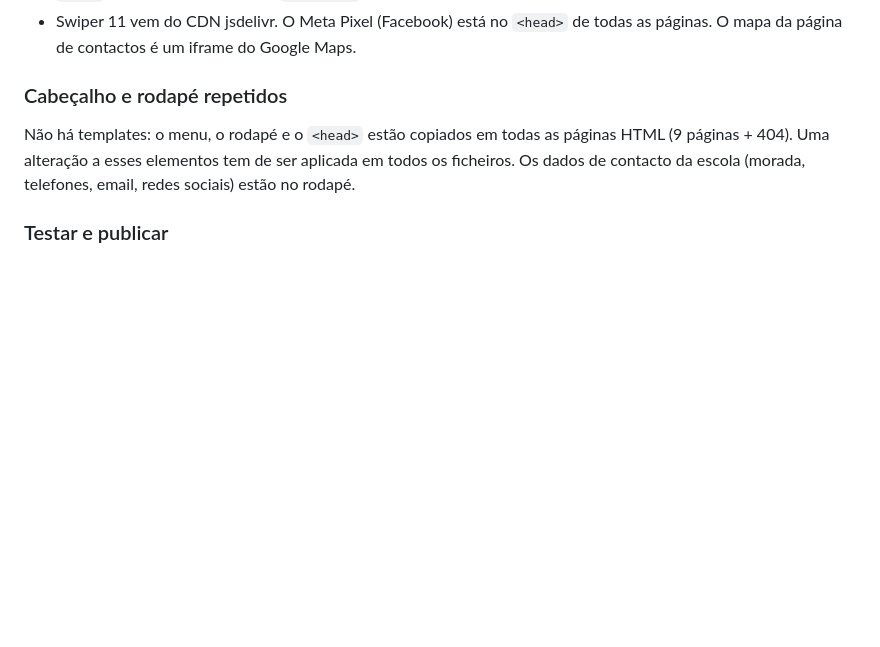
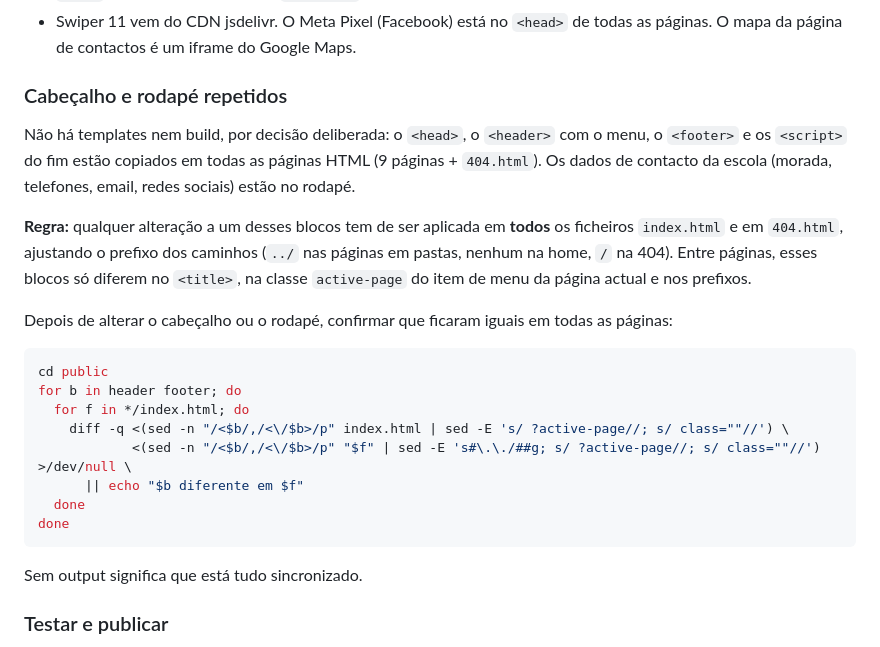
Before and after one commit to fmfcs/escolacriar.pt, a Markdown page: CLAUDE.md, the part around the change. Rendered like a GitHub page; blank space fills up the shorter version.

Commit message:
CLAUDE.md: regra e verificação para os blocos partilhados
Co-Authored-By: Claude Fable 5.1 <noreply@anthropic.com>

````diff
--- a/CLAUDE.md
+++ b/CLAUDE.md
@@ -22,7 +22,24 @@ Site estático em HTML, CSS e JavaScript, publicado no GitHub Pages. Não há pa
 
 ### Cabeçalho e rodapé repetidos
 
-Não há templates: o menu, o rodapé e o `<head>` estão copiados em todas as páginas HTML (9 páginas + 404). Uma alteração a esses elementos tem de ser aplicada em todos os ficheiros. Os dados de contacto da escola (morada, telefones, email, redes sociais) estão no rodapé.
+Não há templates nem build, por decisão deliberada: o `<head>`, o `<header>` com o menu, o `<footer>` e os `<script>` do fim estão copiados em todas as páginas HTML (9 páginas + `404.html`). Os dados de contacto da escola (morada, telefones, email, redes sociais) estão no rodapé.
+
+**Regra:** qualquer alteração a um desses blocos tem de ser aplicada em **todos** os ficheiros `index.html` e em `404.html`, ajustando o prefixo dos caminhos (`../` nas páginas em pastas, nenhum na home, `/` na 404). Entre páginas, esses blocos só diferem no `<title>`, na classe `active-page` do item de menu da página actual e nos prefixos.
+
+Depois de alterar o cabeçalho ou o rodapé, confirmar que ficaram iguais em todas as páginas:
+
+```sh
+cd public
+for b in header footer; do
+  for f in */index.html; do
+    diff -q <(sed -n "/<$b/,/<\/$b>/p" index.html | sed -E 's/ ?active-page//; s/ class=""//') \
+            <(sed -n "/<$b/,/<\/$b>/p" "$f" | sed -E 's#\.\./##g; s/ ?active-page//; s/ class=""//') >/dev/null \
+      || echo "$b diferente em $f"
+  done
+done
+```
+
+Sem output significa que está tudo sincronizado.
 
 ### Testar e publicar
 
````
